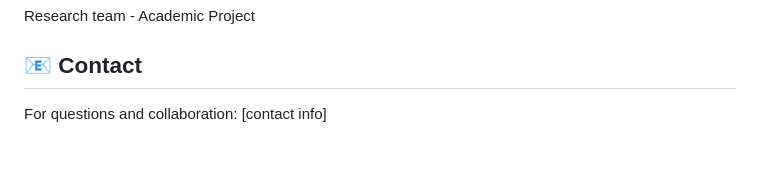
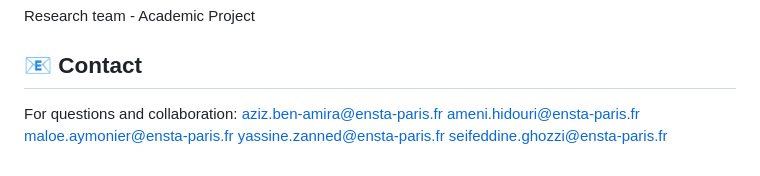
Before and after one commit to Aziz-Benamira/Synthetic-Data-Generation-for-RAG-Systems, a Markdown page: README.md, the part around the change. GitHub-like rendering.

Commit message:
Update contact information in README
Added email addresses for team contact information.

```diff
--- a/README.md
+++ b/README.md
@@ -145,4 +145,9 @@ Research team - Academic Project
 
 ## 📧 Contact
 
-For questions and collaboration: [contact info]
+For questions and collaboration:
+aziz.ben-amira@ensta-paris.fr
+ameni.hidouri@ensta-paris.fr
+maloe.aymonier@ensta-paris.fr
+yassine.zanned@ensta-paris.fr
+seifeddine.ghozzi@ensta-paris.fr
```
